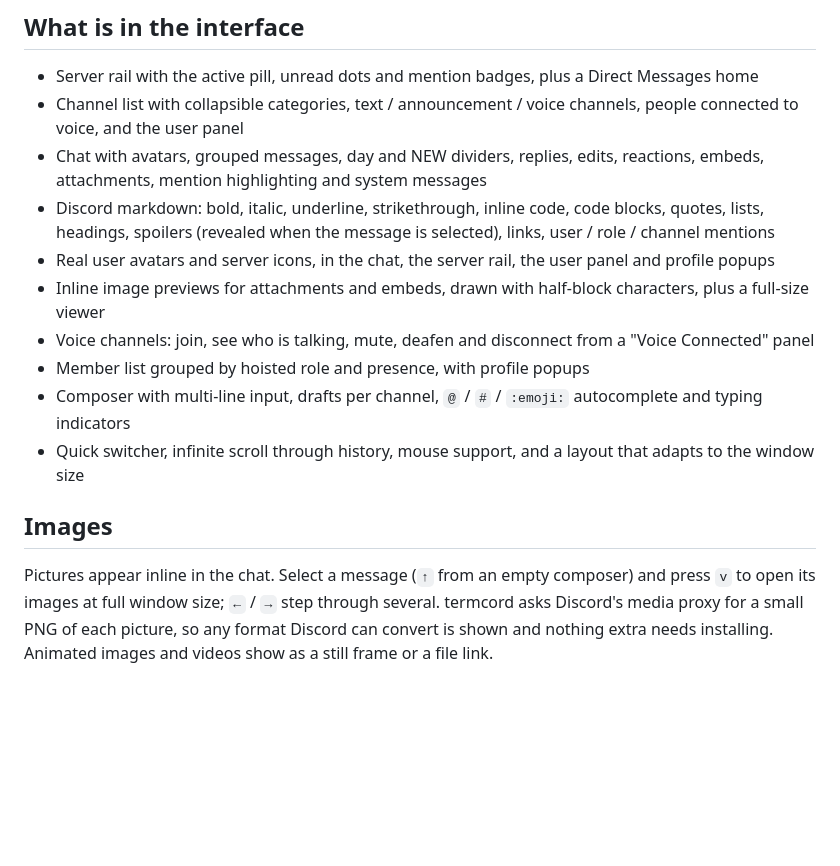
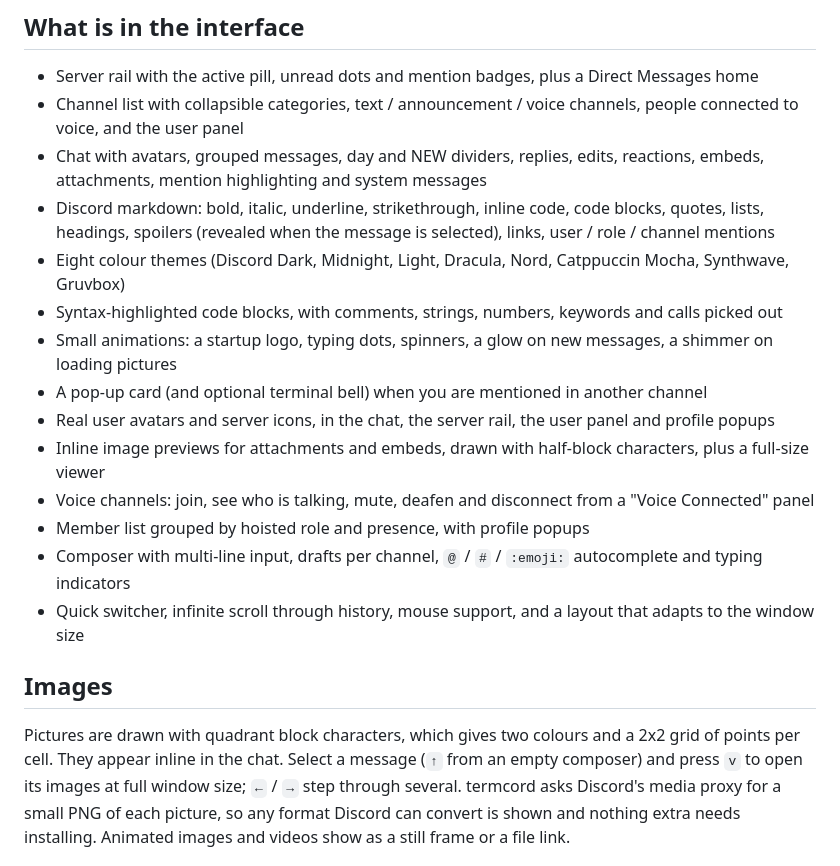
Before and after one commit to redcrown1/abacus3d, a Markdown page: termcord/README.md, the part around one of its changes. Rendered like a GitHub page; blank space fills up the shorter version.

```diff
--- a/termcord/README.md
+++ b/termcord/README.md
@@ -37,6 +41,10 @@ account tokens: automating a user account is against Discord's Terms of Service
   mention highlighting and system messages
 - Discord markdown: bold, italic, underline, strikethrough, inline code, code blocks, quotes, lists, headings,
   spoilers (revealed when the message is selected), links, user / role / channel mentions
+- Eight colour themes (Discord Dark, Midnight, Light, Dracula, Nord, Catppuccin Mocha, Synthwave, Gruvbox)
+- Syntax-highlighted code blocks, with comments, strings, numbers, keywords and calls picked out
+- Small animations: a startup logo, typing dots, spinners, a glow on new messages, a shimmer on loading pictures
+- A pop-up card (and optional terminal bell) when you are mentioned in another channel
 - Real user avatars and server icons, in the chat, the server rail, the user panel and profile popups
 - Inline image previews for attachments and embeds, drawn with half-block characters, plus a full-size viewer
 - Voice channels: join, see who is talking, mute, deafen and disconnect from a "Voice Connected" panel
@@ -46,7 +54,8 @@ account tokens: automating a user account is against Discord's Terms of Service
 
 ## Images
 
-Pictures appear inline in the chat. Select a message (`↑` from an empty composer) and press `v` to open its images
+Pictures are drawn with quadrant block characters, which gives two colours and a 2x2 grid of points per cell.
+They appear inline in the chat. Select a message (`↑` from an empty composer) and press `v` to open its images
 at full window size; `←` / `→` step through several. termcord asks Discord's media proxy for a small PNG of each
 picture, so any format Discord can convert is shown and nothing extra needs installing. Animated images and videos
 show as a still frame or a file link.
```
Also changed, not shown: other parts of termcord/README.md (+11 -1 lines), termcord/docs/screenshot.png, termcord/docs/theme-light.png (added), termcord/docs/theme-synthwave.png (added), 10 other files.
